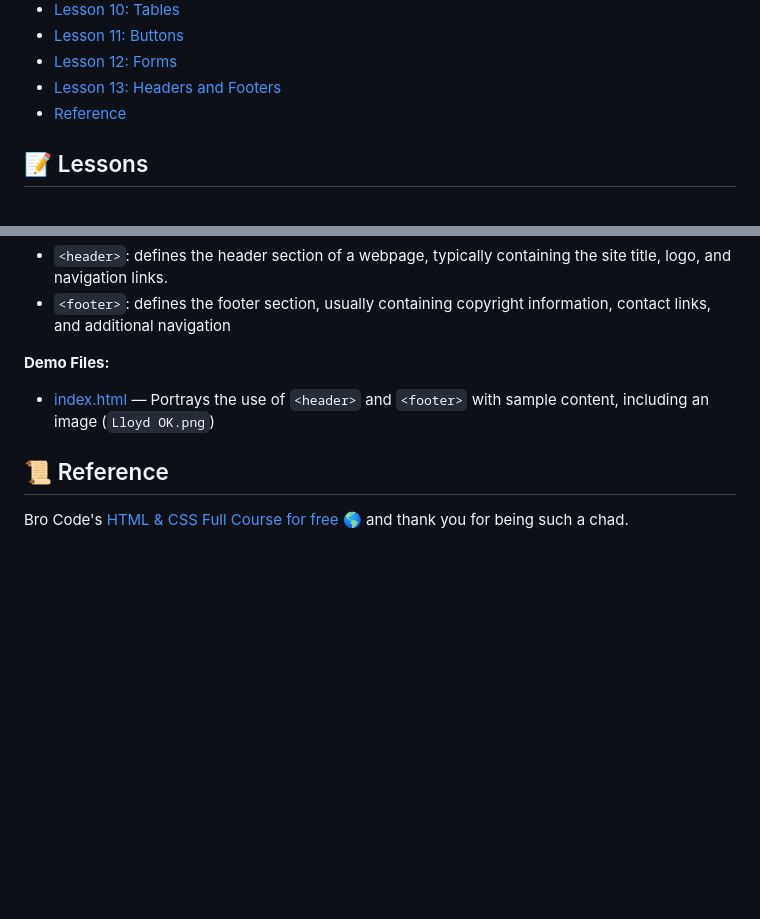
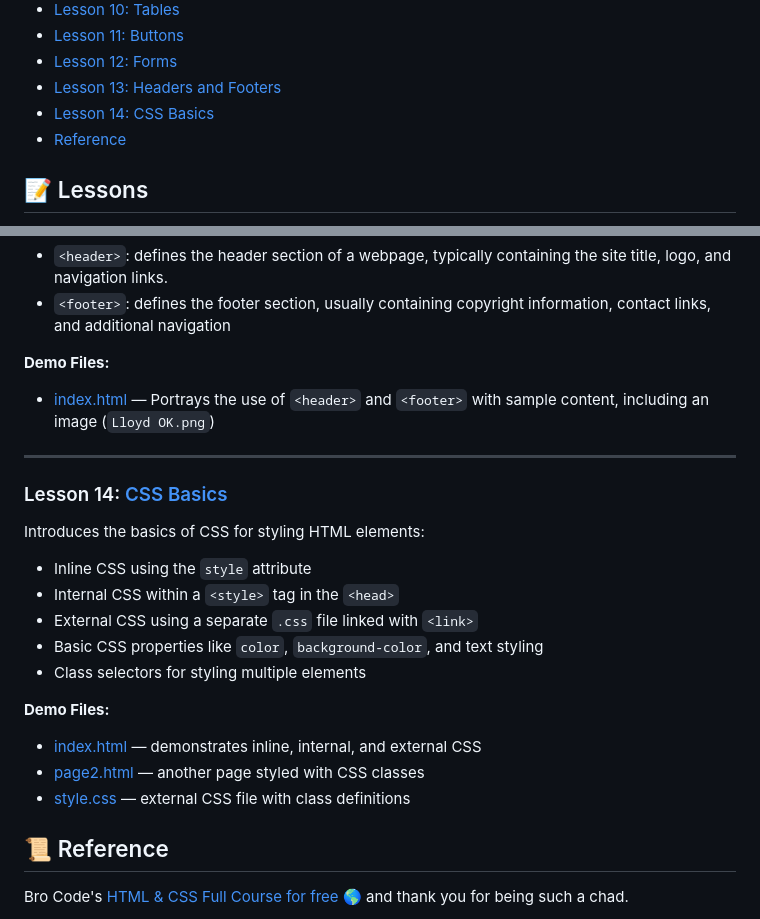
Before and after one commit to ArtRabs/html-css-basic, a Markdown page: README.md, 2 parts joined by grey strips. GitHub-like rendering; blank space fills up the shorter version.

Commit message:
docs: add details and section for lesson 14 CSS basics in README

```diff
--- a/README.md
+++ b/README.md
@@ -18,6 +18,7 @@ I want to be Backend Developer but who knows.
 - [Lesson 11: Buttons](#lesson-11-buttons)
 - [Lesson 12: Forms](#lesson-12-forms)
 - [Lesson 13: Headers and Footers](#lesson-13-headers-and-footers)
+- [Lesson 14: CSS Basics](#lesson-14-css-basics)
 - [Reference](#reference)
 
 ## 📝 Lessons
@@ -250,6 +251,23 @@ Introduces HTML form elements for user input:
   **Demo Files:**
   - [index.html](./lesson-13-headers-and-footers/index.html) — Portrays the use of `<header>` and `<footer>` with sample content, including an image (`Lloyd OK.png`)
 
+<hr>
+
+### Lesson 14: [CSS Basics](./lesson-14-css-basic/index.html)
+
+  Introduces the basics of CSS for styling HTML elements:
+
+  - Inline CSS using the `style` attribute
+  - Internal CSS within a `<style>` tag in the `<head>`
+  - External CSS using a separate `.css` file linked with `<link>`
+  - Basic CSS properties like `color`, `background-color`, and text styling
+  - Class selectors for styling multiple elements
+
+  **Demo Files:**
+  - [index.html](./lesson-14-css-basic/index.html) — demonstrates inline, internal, and external CSS
+  - [page2.html](./lesson-14-css-basic/page2.html) — another page styled with CSS classes
+  - [style.css](./lesson-14-css-basic/style.css) — external CSS file with class definitions
+
 ## 📜 Reference <a id="reference"> </a>
 
 Bro Code's [HTML & CSS Full Course for free 🌎](https://youtu.be/HGTJBPNC-Gw?si=a0IynkT4bDszamhX) and thank you for being such a chad.
```
